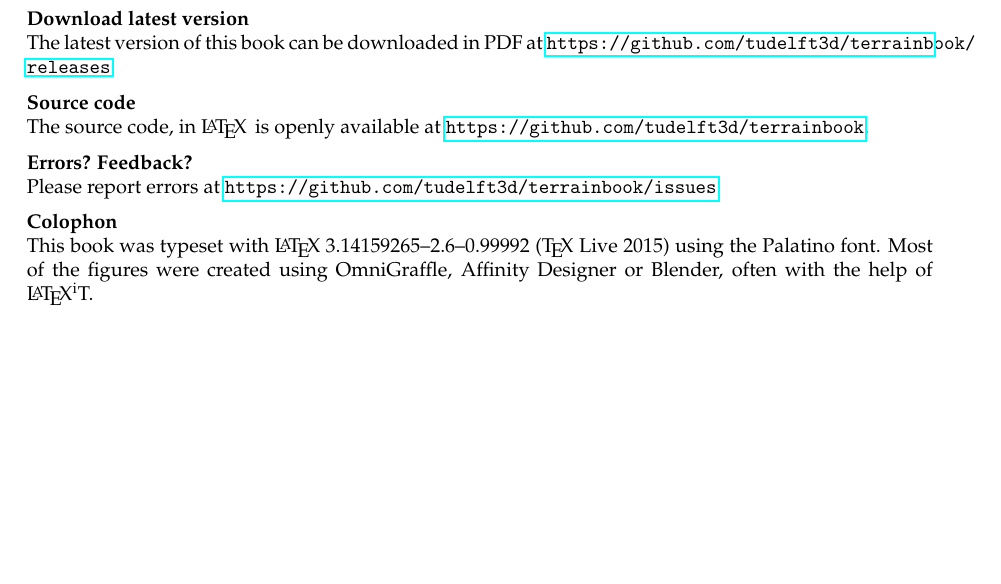
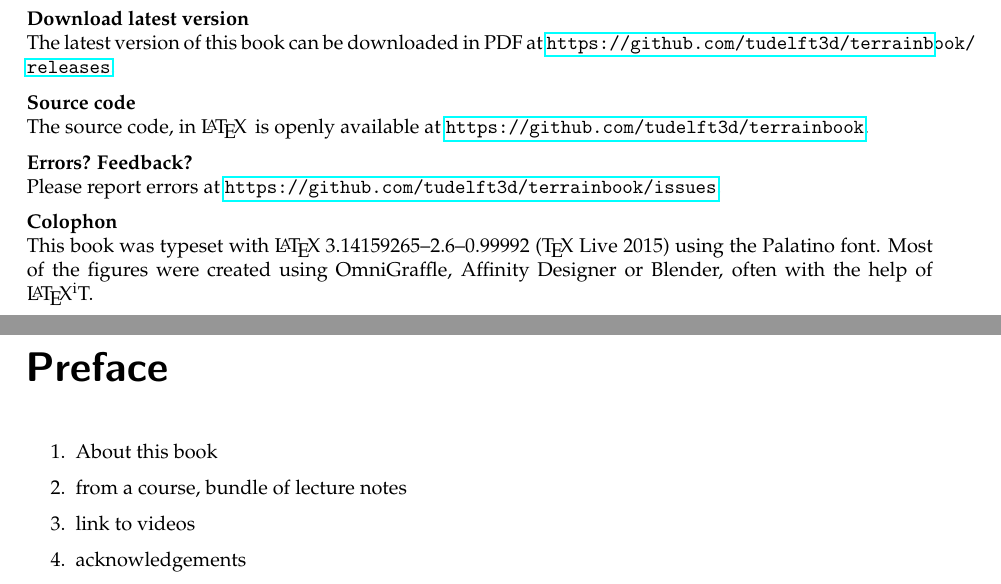
Before and after one commit to tudelft3d/terrainbook, a LaTeX thesis (terrainbook.tex, which reads front-back/preface.tex): part of page 2 of 25 before the commit and two parts of pages 2 and 3 of 27 after it, the two joined at a grey line, cut so that both start at the same text, the shorter picture padded with empty space. Compiled offline with pdfLaTeX.

Commit message:
Add skeleton for preface

```diff
--- /dev/null
+++ b/front-back/preface.tex
@@ -0,0 +1,10 @@
+%!TEX root = ../terrainbook.tex
+
+\chapter*{Preface}
+
+\begin{enumerate}
+  \item About this book
+  \item from a course, bundle of lecture notes
+  \item link to videos
+  \item acknowledgements
+\end{enumerate}
```
Also changed, not shown: terrainbook.tex (+1 -0 lines).
